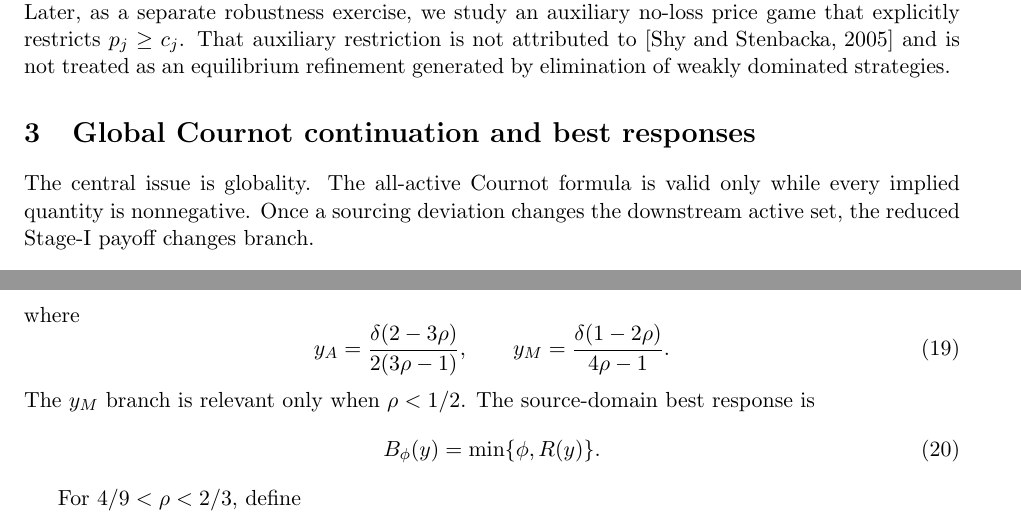
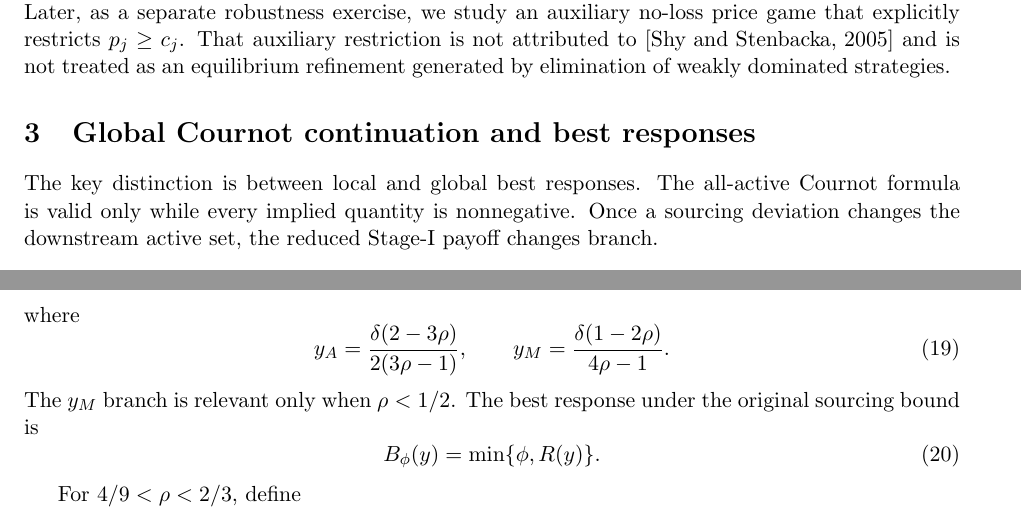
Before and after one commit to ryotamatsuki/shy-stenbacka-correction, a LaTeX paper (paper/manuscript.tex, which reads paper/sections/03_best_responses.tex): two parts of pages 4 and 6 of 23, joined at a grey line, cut so that both start at the same text. Compiled offline with pdfLaTeX.

Commit message:
Stage 13: clarify exposition and proof-critical bridges

```diff
--- a/paper/sections/03_best_responses.tex
+++ b/paper/sections/03_best_responses.tex
@@ -1,7 +1,7 @@
 \section{Global Cournot continuation and best responses}
 \label{sec:bestresponses}
 
-The central issue is globality.  The all-active Cournot formula is valid only while every implied quantity is nonnegative.  Once a sourcing deviation changes the downstream active set, the reduced Stage-I payoff changes branch.
+The key distinction is between local and global best responses.  The all-active Cournot formula is valid only while every implied quantity is nonnegative.  Once a sourcing deviation changes the downstream active set, the reduced Stage-I payoff changes branch.
 
 \subsection{The Stage-II continuation}
 
@@ -154,7 +154,7 @@ y_M=
 \frac{\delta(1-2\rho)}{4\rho-1}.
 \label{eq:yA-yM}
 \end{equation}
-The \(y_M\) branch is relevant only when \(\rho<1/2\).  The source-domain best response is
+The \(y_M\) branch is relevant only when \(\rho<1/2\).  The best response under the original sourcing bound is
 \begin{equation}
 B_\phi(y)=\min\{\phi,R(y)\}.
 \label{eq:Bphi}
```
Also changed, not shown: paper/sections/03_best_responses.tex (2 more changed lines).
